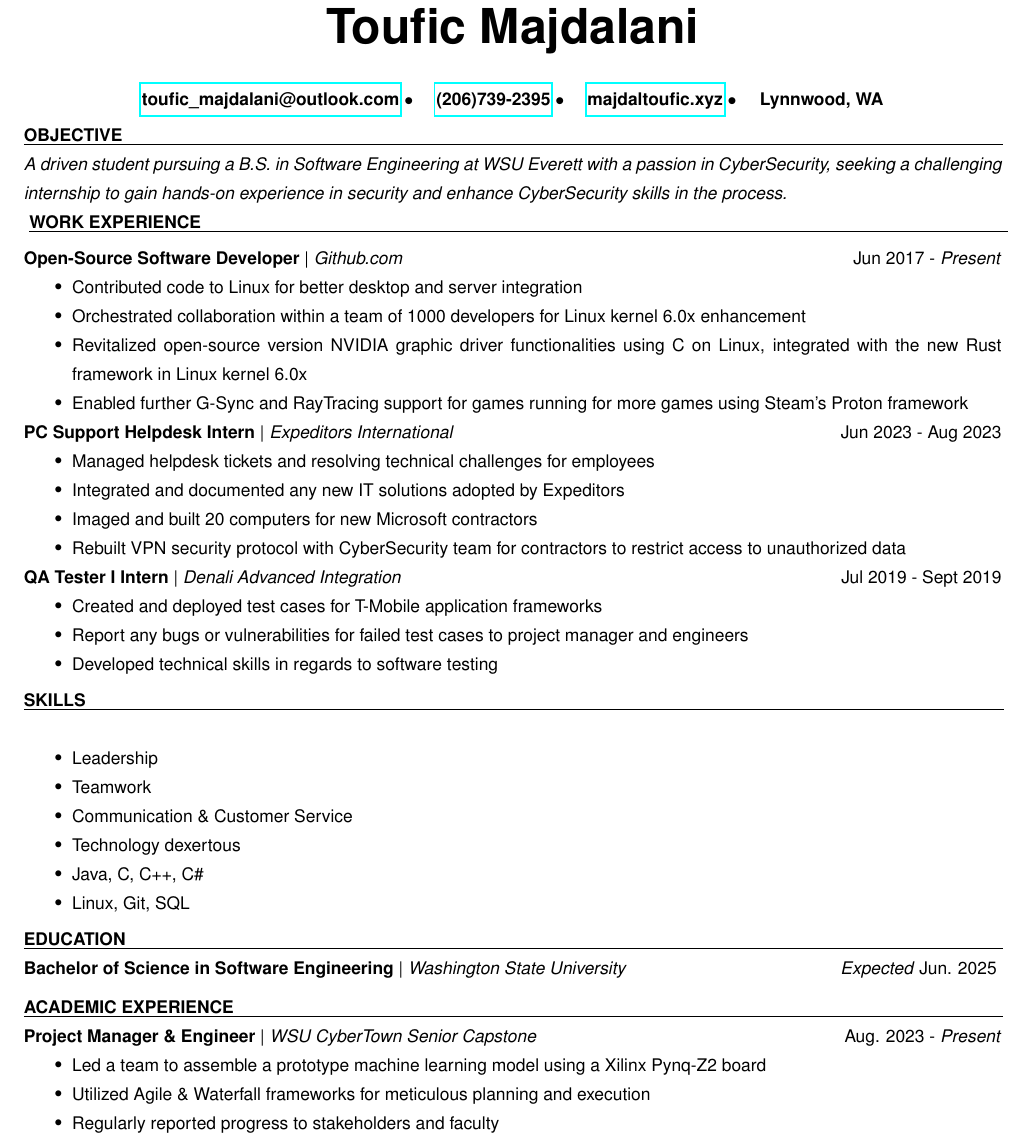
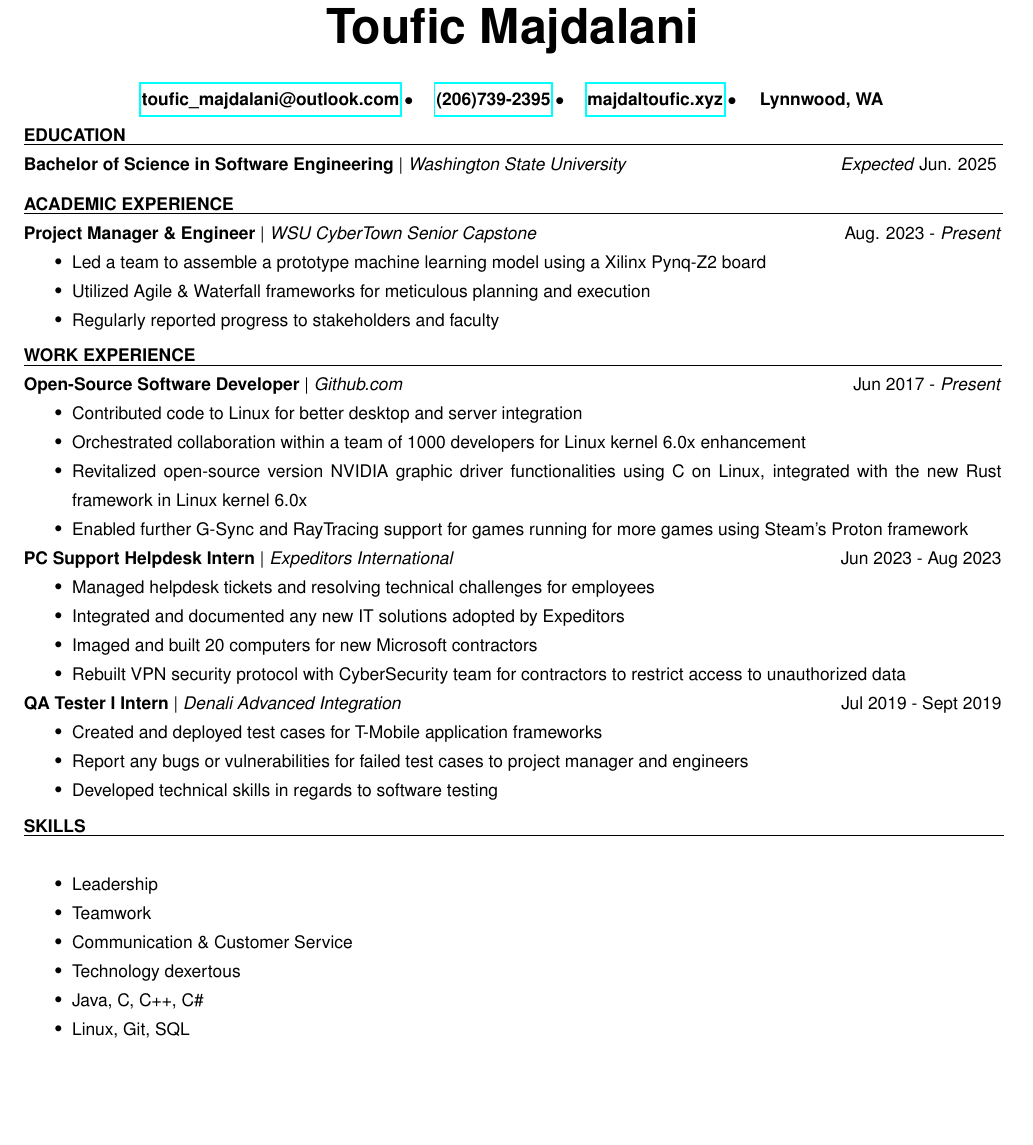
Before and after one commit to majdaltouzach/My-LaTex-Resume, a LaTeX CV (resume.tex): part of the page, cut so that both start at the same text, the shorter picture padded with empty space. Compiled offline with pdfLaTeX.

Commit message:
Changed order of resume alignment

```diff
--- a/resume.tex
+++ b/resume.tex
@@ -41,10 +41,10 @@
     \end{center}
     \vspace{-0.75em}
     % \subfile{subsections/statement.tex}
-     \subfile{subsections/objective.tex}
+    %  \subfile{subsections/objective.tex}
+    \subfile{subsections/education.tex}
+    \subfile{subsections/academic_experience.tex}
     \subfile{subsections/work_ex.tex}
     \subfile{subsections/skills.tex}
-    \subfile{subsections/education.tex}
-    \subfile{subsections/academic_experience.tex}
     \subfile{subsections/awards.tex}
 \end{document}
```
Also changed, not shown: resume.pdf.
